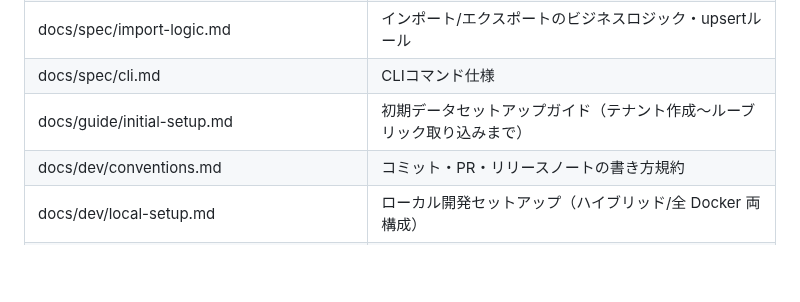
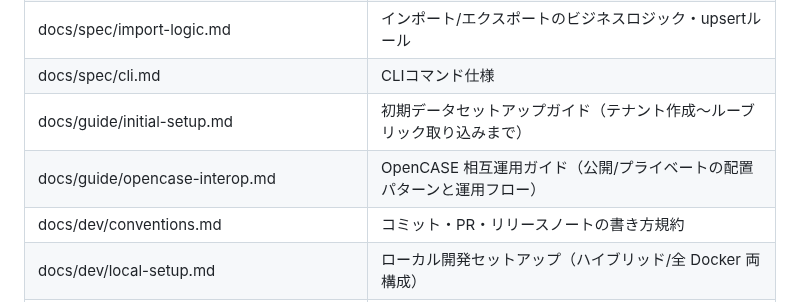
Before and after one commit to infosign/compeito, a Markdown page: CLAUDE.md, the part around the change. Rendered like a GitHub page; blank space fills up the shorter version.

```diff
--- a/CLAUDE.md
+++ b/CLAUDE.md
@@ -22,6 +22,7 @@ CASE v1.1 公式仕様との照合が必要な場合は `docs/reference/` 配下
 | docs/spec/import-logic.md                        | インポート/エクスポートのビジネスロジック・upsertルール             |
 | docs/spec/cli.md                                 | CLIコマンド仕様                                   |
 | docs/guide/initial-setup.md                      | 初期データセットアップガイド（テナント作成〜ルーブリック取り込みまで）         |
+| docs/guide/opencase-interop.md                   | OpenCASE 相互運用ガイド（公開/プライベートの配置パターンと運用フロー）         |
 | docs/dev/conventions.md                          | コミット・PR・リリースノートの書き方規約                       |
 | docs/dev/local-setup.md                          | ローカル開発セットアップ（ハイブリッド/全 Docker 両構成）             |
 | docs/requirements/phases.md                      | フェーズ定義・ロードマップ                               |
```
Also changed, not shown: docs/guide/opencase-interop.md (added, +243 -0 lines).
